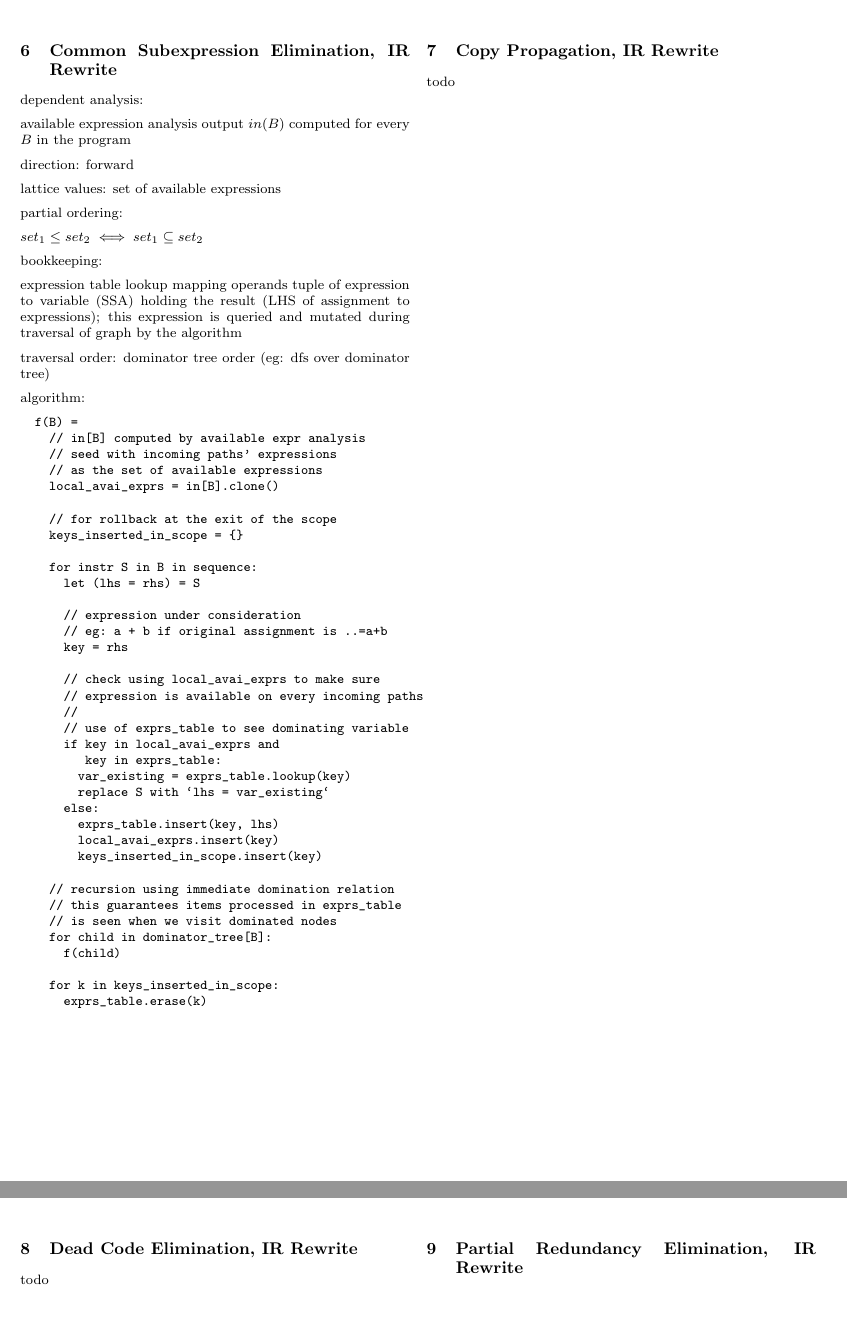
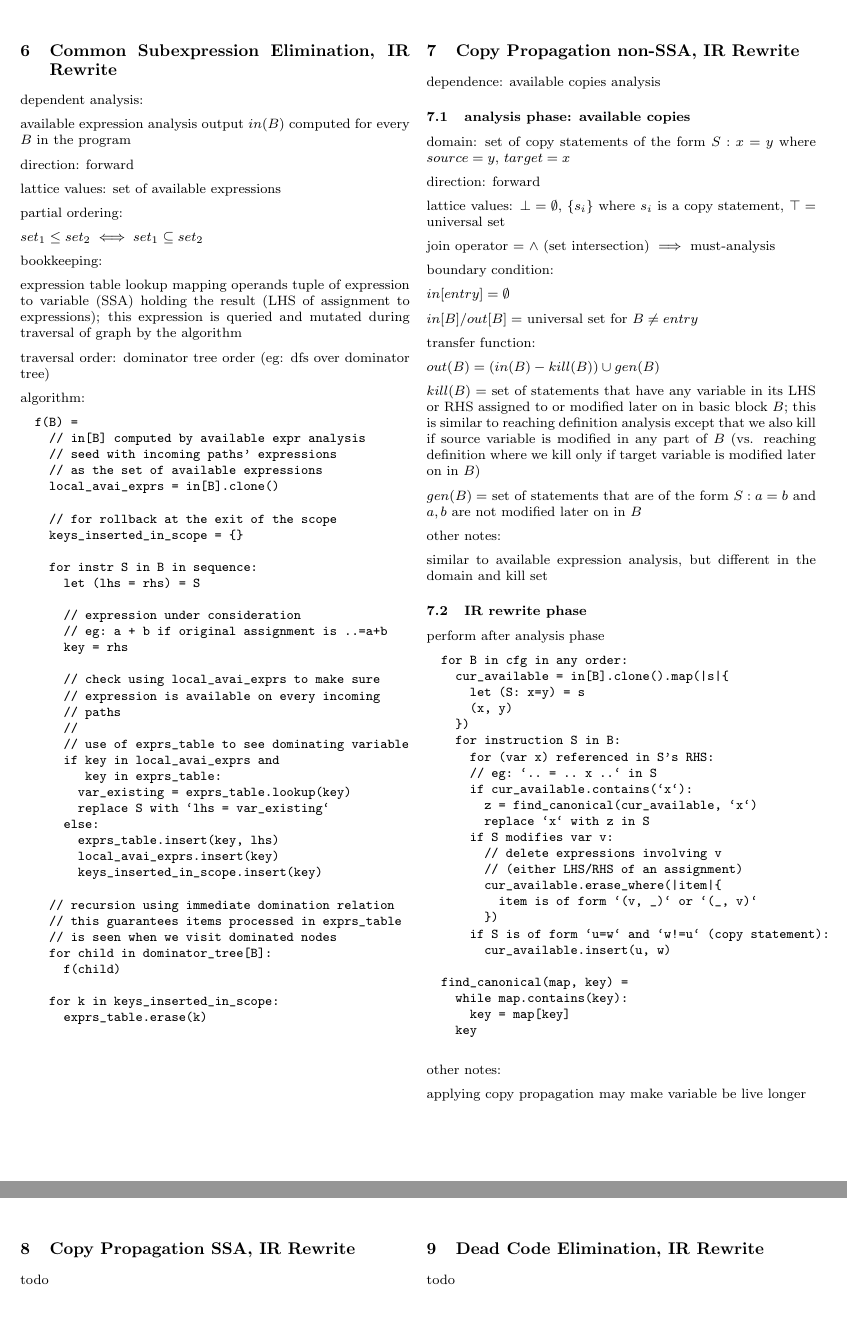
Before and after one commit to hypersimplex/notes_compilation_techniques, a LaTeX document (notebook.tex): two parts of pages 3 and 4 of 5 before the commit and two parts of pages 3 and 4 of 6 after it, joined at a grey line, cut so that both start at the same text, the shorter picture padded with empty space. Compiled offline with pdfLaTeX.

Commit message:
add: section: copy propagation non-ssa

```diff
--- a/notebook.tex
+++ b/notebook.tex
@@ -53,6 +53,8 @@
 
 \DeclareMathOperator*{\argmin}{argmin}
 \newcommand*{\argminl}{\argmin\limits}
+
+\usepackage[small]{titlesec}
 
 % \newcommand{\mathleft}{\@fleqntrue\@mathmargin0pt}
 % \newcommand{\R}{\mathbb{R}}
@@ -315,7 +317,8 @@
       key = rhs
 
       // check using local_avai_exprs to make sure
-      // expression is available on every incoming paths
+      // expression is available on every incoming
+      // paths
       //
       // use of exprs_table to see dominating variable
       if key in local_avai_exprs and
@@ -340,8 +343,77 @@
   \vfill\null
   \columnbreak
 
-  \section{Copy Propagation, IR Rewrite}
+  \section{Copy Propagation non-SSA, IR Rewrite}
 
+  dependence: available copies analysis
+
+  \subsection{analysis phase: available copies}
+
+  domain: set of copy statements of the form $S: x = y$ where $source=y$, $target=x$
+
+  direction: forward
+
+  lattice values: $\bot = \emptyset$, $\{ s_i \}$ where $s_i$ is a copy statement, $\top =$ universal set
+
+  join operator = $\wedge$ (set intersection) $\implies$ must-analysis
+
+  boundary condition:
+
+  $in[entry] = \emptyset$
+
+  $in[B] / out[B] = $ universal set for $B \neq entry$
+
+  transfer function:
+
+  $out(B) = (in(B) - kill(B)) \cup gen(B)$
+
+  $kill(B) =$ set of statements that have any variable in its LHS or RHS assigned to or modified later on in basic block $B$; this is similar to reaching definition analysis except that we also kill if source variable is modified in any part of $B$ (vs. reaching definition where we kill only if target variable is modified later on in $B$)
+
+  $gen(B) =$ set of statements that are of the form $S: a = b$ and $a, b$ are not modified later on in $B$
+
+  other notes:
+
+  similar to available expression analysis, but different in the domain and kill set
+
+  \subsection{IR rewrite phase}
+
+  perform after analysis phase
+
+  \begin{verbatim}
+  for B in cfg in any order:
+    cur_available = in[B].clone().map(|s|{
+      let (S: x=y) = s
+      (x, y)
+    })
+    for instruction S in B:
+      for (var x) referenced in S's RHS:
+      // eg: `.. = .. x ..` in S
+      if cur_available.contains(`x`):
+        z = find_canonical(cur_available, `x`)
+        replace `x` with z in S
+      if S modifies var v:
+        // delete expressions involving v
+        // (either LHS/RHS of an assignment)
+        cur_available.erase_where(|item|{
+          item is of form `(v, _)` or `(_, v)`
+        })
+      if S is of form `u=w` and `w!=u` (copy statement):
+        cur_available.insert(u, w)
+
+  find_canonical(map, key) =
+    while map.contains(key):
+      key = map[key]
+    key
+  \end{verbatim}
+
+  other notes:
+
+  applying copy propagation may make variable be live longer
+
+  \vfill\null
+  \columnbreak
+
+  \section{Copy Propagation SSA, IR Rewrite}
   todo
 
   \vfill\null
```
Also changed, not shown: notebook.pdf.
